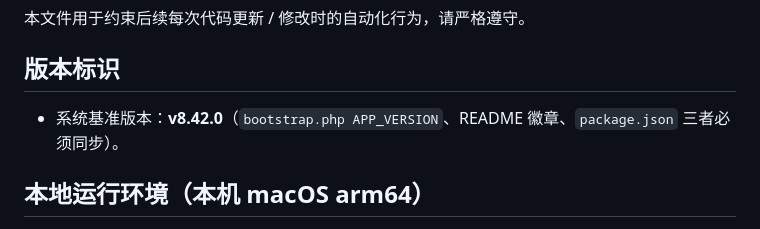
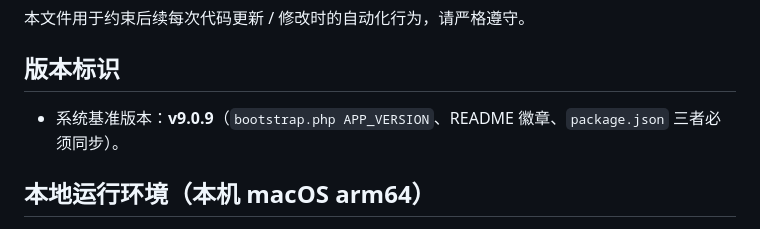
Before and after one commit to gujiangjiang/Clinic_OPD_System, a Markdown page: AGENTS.md, the part around the change. Rendered like a GitHub page.

Commit message:
docs: 同步 AGENTS.md 版本基准与代码一致
- AGENTS.md 基准版本由过期的 v8.42.0 修正为当前 v9.0.9，消除文档与代码三处版本漂移

```diff
--- a/AGENTS.md
+++ b/AGENTS.md
@@ -4,7 +4,7 @@
 
 ## 版本标识
 
-- 系统基准版本：**v8.42.0**（`bootstrap.php APP_VERSION`、README 徽章、`package.json` 三者必须同步）。
+- 系统基准版本：**v9.0.9**（`bootstrap.php APP_VERSION`、README 徽章、`package.json` 三者必须同步）。
 
 ## 本地运行环境（本机 macOS arm64）
 
```
